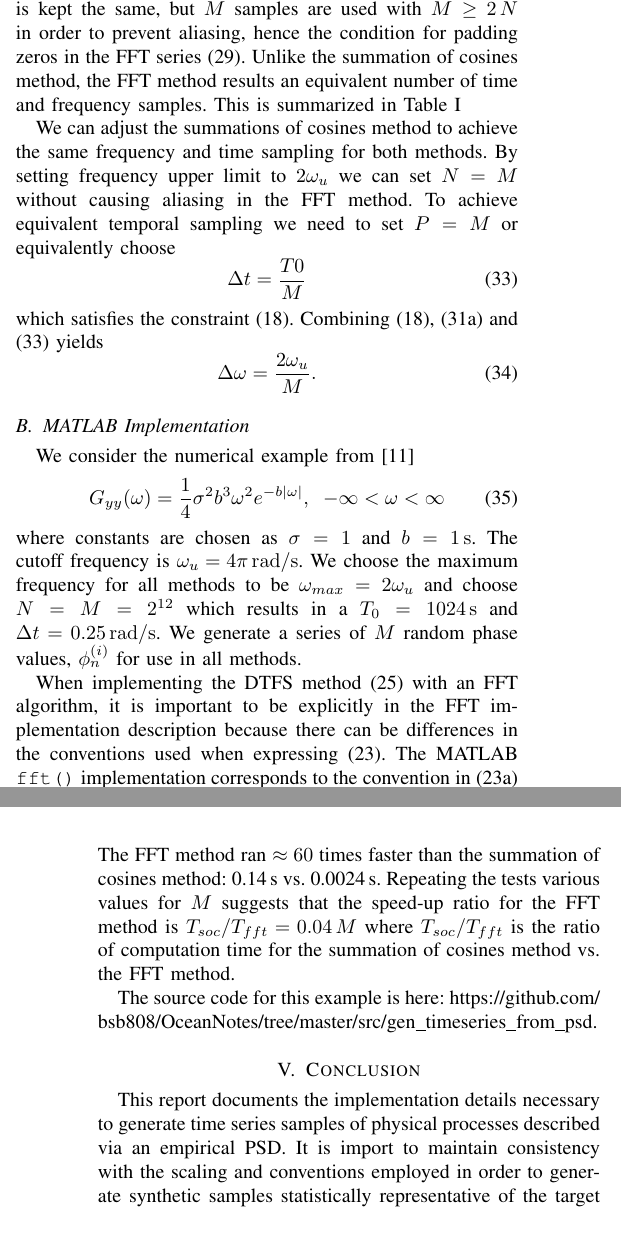
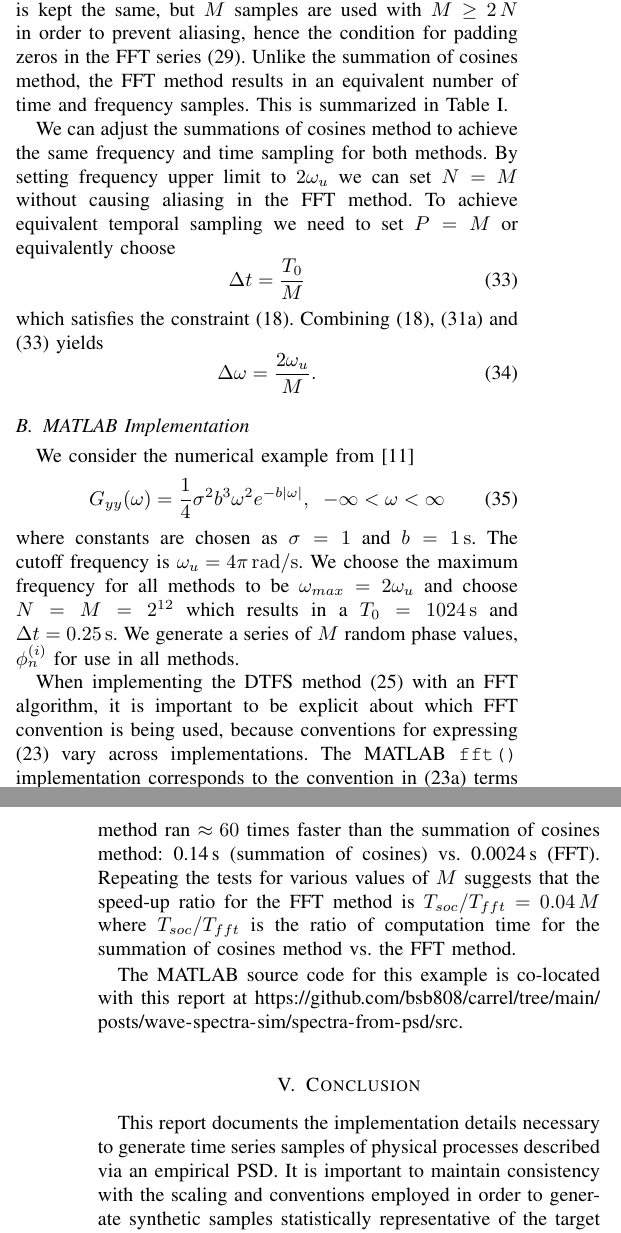
Before and after one commit to bsb808/carrel, a LaTeX paper (posts/wave-spectra-sim/spectra-from-psd/spectra-from-psd.tex): two parts of the columns of pages 4 and 6 of 7, joined at a grey line, cut so that both start at the same text. Compiled offline with pdfLaTeX.

Commit message:
spectra-from-psd: PMR resolutions
Light-revision pass on the .tex. Mechanical typo fixes plus
resolutions of the eight % CLAUDE: comments raised in the diff:

Math / cross-references:
- eq. 13 + 14: closing parens added to S_xx(f=...) and Sigma_xx(...);
  '\frac{1}{2 pi}' -> '\frac{1}{2 \pi}'
- eq. 14 split into a 3-line IEEEeqnarray (math unchanged); kills
  the last Overfull \hbox, page count steady at 7
- \mathcal{F}{\cdot} -> \mathcal{F}\{\cdot\} (and inverse)
- cross-ref to e:to corrected to e:T0 (was pointing at the
  middle-Riemann-sum doubled period)
- \frac{T0}{M} -> \frac{T_0}{M}
- \geq2 -> \geq 2

Units:
- Delta t = 0.25 rad/s -> 0.25 s (it is a time, not a frequency)

Wide-sense-stationarity footnote: 'energy is finite' -> 'average
power is finite' (WSS implies finite power, generally infinite
energy).

Prose:
- 'were based the design' -> 'were based on the design'
- 'Introduced sum of cosines [refs].' -> 'Sum-of-cosines methods
  were introduced in [refs].'
- convergence-section opener reworded to a complete sentence
- 'it is important to be explicitly in the FFT implementation
  description' -> 'it is important to be explicit about which FFT
  convention is being used, because conventions for expressing
  (e:dft) vary across implementations'
- 'on of infinitely' -> 'one of'; 'is show in' -> 'is shown in'
- timing line disambiguated: '0.14 s (summation of cosines) vs.
  0.0024 s (FFT)' so reading order matches the 60x claim
- 'Repeating the tests various values for' -> 'Repeating the tests
  for various values of'
- 'It is import to maintain' -> 'It is important to maintain'
- table caption / \ref{t:compare} now ends with a period

OceanNotes deprecation:
- moved src/gen_timeseries_from_psd/*.m into the post folder under
  src/ for self-containment; URL in the report now points at the
  carrel copy

Build: 7 pages, 0 Overfull \hbox warnings, all refs and citations
resolved.

```diff
--- a/posts/wave-spectra-sim/spectra-from-psd/spectra-from-psd.tex
+++ b/posts/wave-spectra-sim/spectra-from-psd/spectra-from-psd.tex
@@ -302,7 +304,7 @@ The numerical convergence ($1/N$, $1/N^2$, or $1/N^4$) affects both the computat
 
 \subsection{Equivalent Sampling}
 
-For the purposes of making direct, fair comparisons between methods we would like to generate the same sample functions by each method.  The summation of cosines method, as expressed in (\ref{e:sumcosines}) and (\ref{e:sim}) uses $N$ samples divided equally between zero and the upper limit of $\omega_u$.  The temporal sampling is independent, with $P$ time samples based on the choice of $\Delta t$.  For the FFT method (\ref{e:scfft}) the frequency sample size ($\Delta \omega$) is kept the same, but $M$ samples are used with $M\geq 2 \, N$ in order to prevent aliasing, hence the condition for padding zeros in the FFT series (\ref{e:bn0}).  Unlike the summation of cosines method, the FFT method results an equivalent number of time and frequency samples.  This is summarized in Table~\ref{t:compare}
+For the purposes of making direct, fair comparisons between methods we would like to generate the same sample functions by each method.  The summation of cosines method, as expressed in (\ref{e:sumcosines}) and (\ref{e:sim}) uses $N$ samples divided equally between zero and the upper limit of $\omega_u$.  The temporal sampling is independent, with $P$ time samples based on the choice of $\Delta t$.  For the FFT method (\ref{e:scfft}) the frequency sample size ($\Delta \omega$) is kept the same, but $M$ samples are used with $M\geq 2 \, N$ in order to prevent aliasing, hence the condition for padding zeros in the FFT series (\ref{e:bn0}).  Unlike the summation of cosines method, the FFT method results in an equivalent number of time and frequency samples.  This is summarized in Table~\ref{t:compare}.
 
 
 \begin{table*}[!ht]
@@ -325,7 +327,7 @@ Frequency Sample Size  &  $\Delta \omega = \frac{\omega_{u}}{N}$ & $\Delta \omeg
 
 We can adjust the summations of cosines method to achieve the same frequency and time sampling for both methods.  By setting frequency upper limit to  $2\omega_u$ we can set $N=M$ without causing aliasing in the FFT method.  To achieve equivalent temporal sampling we need to set $P=M$ or equivalently choose
 \begin{equation}
-  \Delta t = \frac{T0}{M}
+  \Delta t = \frac{T_0}{M}
   \label{e:newdeltat}
 \end{equation}
 which satisfies the constraint (\ref{e:deltat}).  Combining (\ref{e:deltat}), (\ref{e:tw1}) and (\ref{e:newdeltat}) yields
@@ -347,9 +349,9 @@ where constants are chosen as $\sigma=1$ and $b=\unit[1]{s}$. The cutoff frequen
   \caption{Two-sided \ac{psd} from (\ref{e:expsd}).}
   \label{f:psd}
 \end{figure*}
-We choose the maximum frequency for all methods to be $\omega_{max}=2\omega_u$ and choose $N=M=2^{12}$ which results in a $T_0 = \unit[1024]{s}$ and $\Delta t = \unit[0.25]{rad/s}$.  We generate a series of $M$ random phase values, $\phi^{(i)}_n$ for use in all methods.
+We choose the maximum frequency for all methods to be $\omega_{max}=2\omega_u$ and choose $N=M=2^{12}$ which results in a $T_0 = \unit[1024]{s}$ and $\Delta t = \unit[0.25]{s}$.  We generate a series of $M$ random phase values, $\phi^{(i)}_n$ for use in all methods.
 
-When implementing the DTFS method (\ref{e:scfft}) with an FFT algorithm, it is important to be explicitly in the FFT implementation description because there can be differences in the conventions used when expressing (\ref{e:dft}).  The MATLAB \texttt{fft()} implementation corresponds to the convention in (\ref{e:fft}) terms of scaling and the sign of the imaginary exponential\footnote{\url{https://www.mathworks.com/help/signal/ug/discrete-fourier-transform.html}}.  To make use of the FFT convention, we express the series $B_n$ with negative imaginary values
+When implementing the DTFS method (\ref{e:scfft}) with an FFT algorithm, it is important to be explicit about which FFT convention is being used, because conventions for expressing (\ref{e:dft}) vary across implementations.  The MATLAB \texttt{fft()} implementation corresponds to the convention in (\ref{e:fft}) terms of scaling and the sign of the imaginary exponential\footnote{\url{https://www.mathworks.com/help/signal/ug/discrete-fourier-transform.html}}.  To make use of the FFT convention, we express the series $B_n$ with negative imaginary values
 \begin{equation}
   \beta_n = \sqrt{2} A_n e^{-j\phi^{(i)}_n}, \; n=0,1,...,M-1
 \end{equation}
@@ -371,13 +373,13 @@ To verify that the generated sample functions are consistent with the original t
   \caption{Estimates of the one-sided PSDs for the two time series from Figure~\ref{f:timeseries} shown alongside the original PSD from Figure~\ref{f:psd}. }
   \label{f:psdest}
 \end{figure*}
-The figure illustrates that both time series have equivalent estimated PSDs and that they approximate the target PSD.  The FFT method ran $\approx 60$ times faster than the summation of cosines method: \unit[0.14]{s} vs. \unit[0.0024]{s}.  Repeating the tests various values for $M$ suggests that the speed-up ratio for the FFT method is $T_{soc}/T_{fft} = 0.04 \, M$ where $T_{soc}/T_{fft}$ is the ratio of computation time for the summation of cosines method vs. the FFT method.
+The figure illustrates that both time series have equivalent estimated PSDs and that they approximate the target PSD.  The FFT method ran $\approx 60$ times faster than the summation of cosines method: \unit[0.14]{s} (summation of cosines) vs. \unit[0.0024]{s} (FFT).  Repeating the tests for various values of $M$ suggests that the speed-up ratio for the FFT method is $T_{soc}/T_{fft} = 0.04 \, M$ where $T_{soc}/T_{fft}$ is the ratio of computation time for the summation of cosines method vs. the FFT method.
 
-The source code for this example is here: \url{https://github.com/bsb808/OceanNotes/tree/master/src/gen_timeseries_from_psd}.
+The MATLAB source code for this example is co-located with this report at \url{https://github.com/bsb808/carrel/tree/main/posts/wave-spectra-sim/spectra-from-psd/src}.
 
 
 \section{Conclusion}
-This report documents the implementation details necessary to generate time series samples of physical processes described via an empirical \ac{psd}. It is import to maintain consistency with the scaling and conventions employed in order to generate synthetic samples statistically representative of the target phenomena.  These details are put into practice in a MATLAB reference implementation to illustrate both summation of cosines and FFT methods for generating equivalent time series and to show that the simulated time series are statistically representative of the underlying \ac{psd}.
+This report documents the implementation details necessary to generate time series samples of physical processes described via an empirical \ac{psd}. It is important to maintain consistency with the scaling and conventions employed in order to generate synthetic samples statistically representative of the target phenomena.  These details are put into practice in a MATLAB reference implementation to illustrate both summation of cosines and FFT methods for generating equivalent time series and to show that the simulated time series are statistically representative of the underlying \ac{psd}.
 
 
 \bibliographystyle{IEEEtran}
```
Also changed, not shown: posts/wave-spectra-sim/spectra-from-psd/spectra-from-psd.pdf, posts/wave-spectra-sim/spectra-from-psd/spectra-from-psd.tex (26 more changed lines), 8 other files.
